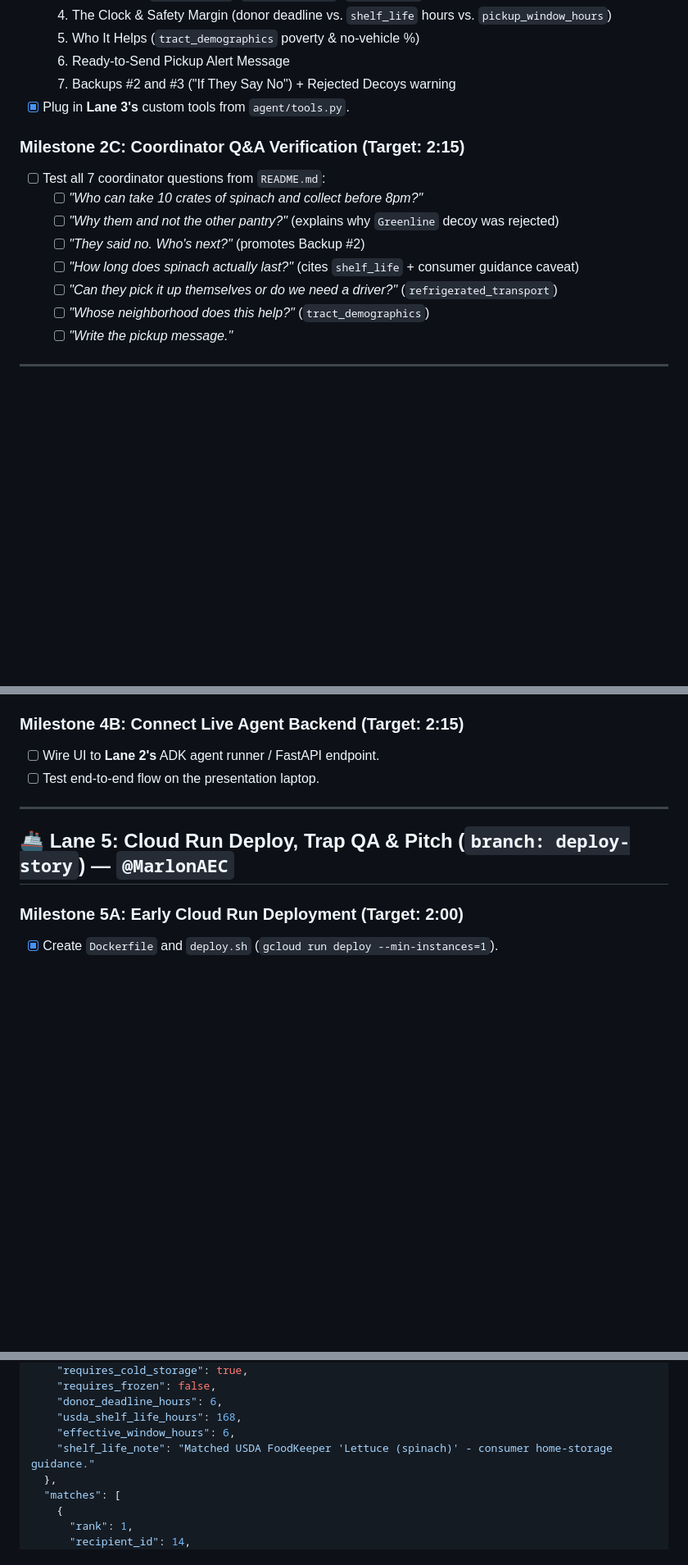
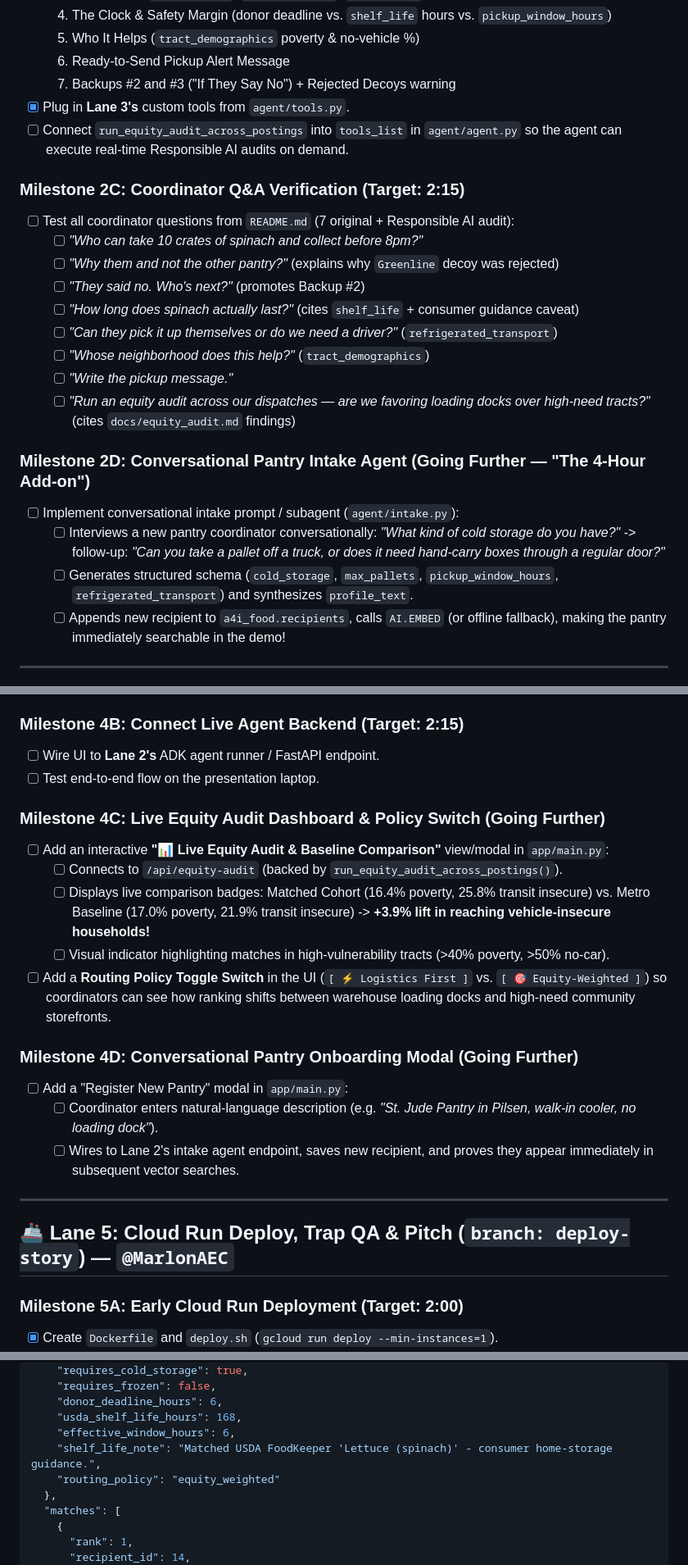
Before and after one commit to MarlonAEC/A4I2026-challenge-2-food-equity, a Markdown page: ROADMAP.md, 3 parts joined by grey strips. Shown at 82% size. Rendered like a GitHub page; blank space fills up the shorter version.

```diff
--- a/ROADMAP.md
+++ b/ROADMAP.md
@@ -73,9 +78,10 @@
   6. Ready-to-Send Pickup Alert Message
   7. Backups #2 and #3 ("If They Say No") + Rejected Decoys warning
 - [x] Plug in **Lane 3's** custom tools from `agent/tools.py`.
+- [ ] Connect `run_equity_audit_across_postings` into `tools_list` in `agent/agent.py` so the agent can execute real-time Responsible AI audits on demand.
 
 ### Milestone 2C: Coordinator Q&A Verification (Target: 2:15)
-- [ ] Test all 7 coordinator questions from `README.md`:
+- [ ] Test all coordinator questions from `README.md` (7 original + Responsible AI audit):
   - [ ] *"Who can take 10 crates of spinach and collect before 8pm?"*
   - [ ] *"Why them and not the other pantry?"* (explains why `Greenline` decoy was rejected)
   - [ ] *"They said no. Who's next?"* (promotes Backup #2)
@@ -83,6 +89,13 @@
   - [ ] *"Can they pick it up themselves or do we need a driver?"* (`refrigerated_transport`)
   - [ ] *"Whose neighborhood does this help?"* (`tract_demographics`)
   - [ ] *"Write the pickup message."*
+  - [ ] *"Run an equity audit across our dispatches — are we favoring loading docks over high-need tracts?"* (cites `docs/equity_audit.md` findings)
+
+### Milestone 2D: Conversational Pantry Intake Agent (Going Further — "The 4-Hour Add-on")
+- [ ] Implement conversational intake prompt / subagent (`agent/intake.py`):
+  - [ ] Interviews a new pantry coordinator conversationally: *"What kind of cold storage do you have?"* -> follow-up: *"Can you take a pallet off a truck, or does it need hand-carry boxes through a regular door?"*
+  - [ ] Generates structured schema (`cold_storage`, `max_pallets`, `pickup_window_hours`, `refrigerated_transport`) and synthesizes `profile_text`.
+  - [ ] Appends new recipient to `a4i_food.recipients`, calls `AI.EMBED` (or offline fallback), making the pantry immediately searchable in the demo!
 
 ---
 
@@ -121,6 +147,18 @@
 ### Milestone 4B: Connect Live Agent Backend (Target: 2:15)
 - [ ] Wire UI to **Lane 2's** ADK agent runner / FastAPI endpoint.
 - [ ] Test end-to-end flow on the presentation laptop.
+
+### Milestone 4C: Live Equity Audit Dashboard & Policy Switch (Going Further)
+- [ ] Add an interactive **"📊 Live Equity Audit & Baseline Comparison"** view/modal in `app/main.py`:
+  - [ ] Connects to `/api/equity-audit` (backed by `run_equity_audit_across_postings()`).
+  - [ ] Displays live comparison badges: Matched Cohort (16.4% poverty, 25.8% transit insecure) vs. Metro Baseline (17.0% poverty, 21.9% transit insecure) -> **+3.9% lift in reaching vehicle-insecure households!**
+  - [ ] Visual indicator highlighting matches in high-vulnerability tracts (>40% poverty, >50% no-car).
+- [ ] Add a **Routing Policy Toggle Switch** in the UI (`[ ⚡ Logistics First ]` vs. `[ 🎯 Equity-Weighted ]`) so coordinators can see how ranking shifts between warehouse loading docks and high-need community storefronts.
+
+### Milestone 4D: Conversational Pantry Onboarding Modal (Going Further)
+- [ ] Add a "Register New Pantry" modal in `app/main.py`:
+  - [ ] Coordinator enters natural-language description (e.g. *"St. Jude Pantry in Pilsen, walk-in cooler, no loading dock"*).
+  - [ ] Wires to Lane 2's intake agent endpoint, saves new recipient, and proves they appear immediately in subsequent vector searches.
 
 ---
 
@@ -165,7 +209,8 @@ Use this structure so **Lane 4** can build the UI immediately while **Lanes 2 &
     "donor_deadline_hours": 6,
     "usda_shelf_life_hours": 168,
     "effective_window_hours": 6,
-    "shelf_life_note": "Matched USDA FoodKeeper 'Lettuce (spinach)' - consumer home-storage guidance."
+    "shelf_life_note": "Matched USDA FoodKeeper 'Lettuce (spinach)' - consumer home-storage guidance.",
+    "routing_policy": "equity_weighted"
   },
   "matches": [
     {
```
Also changed, not shown: other parts of ROADMAP.md (+38 -6 lines).
